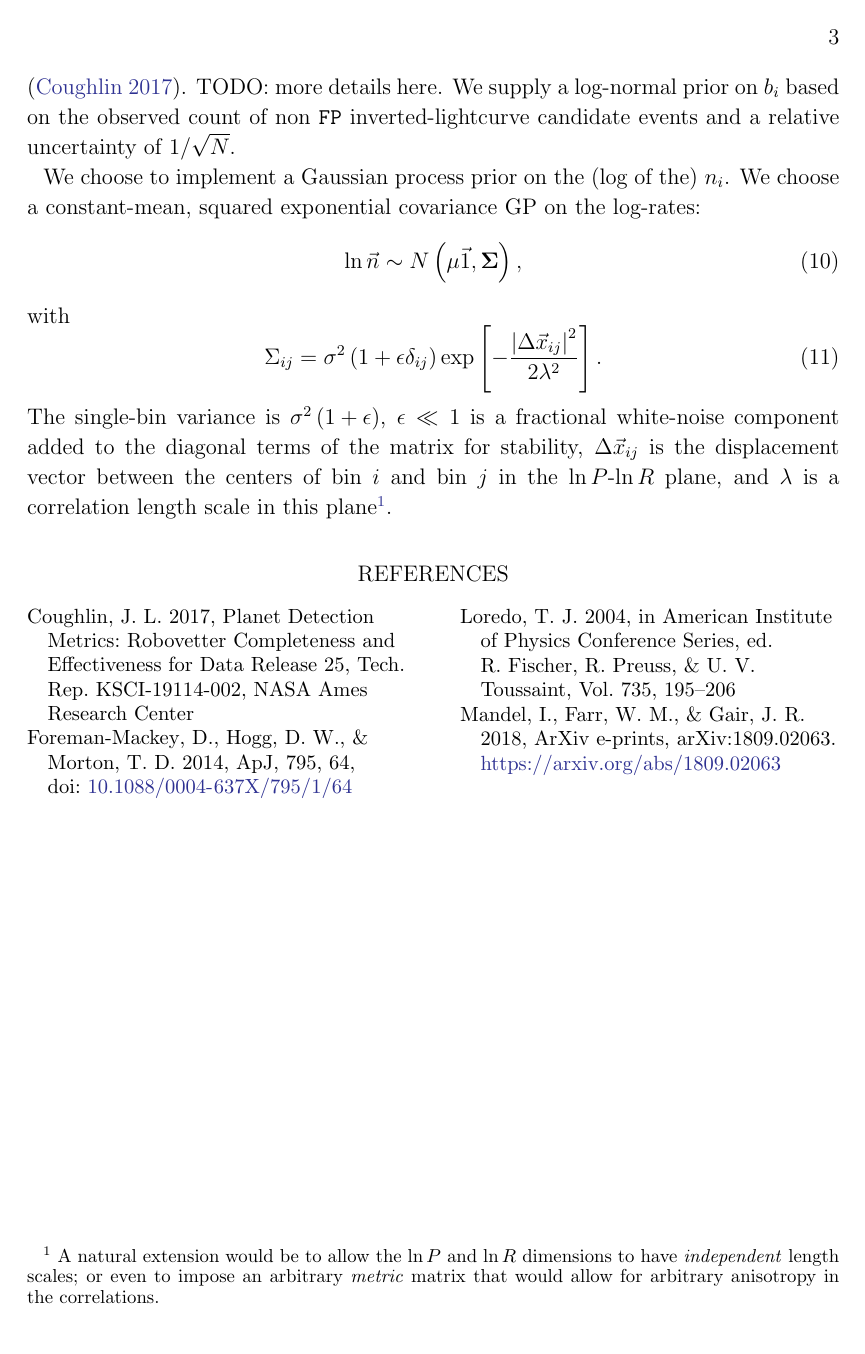
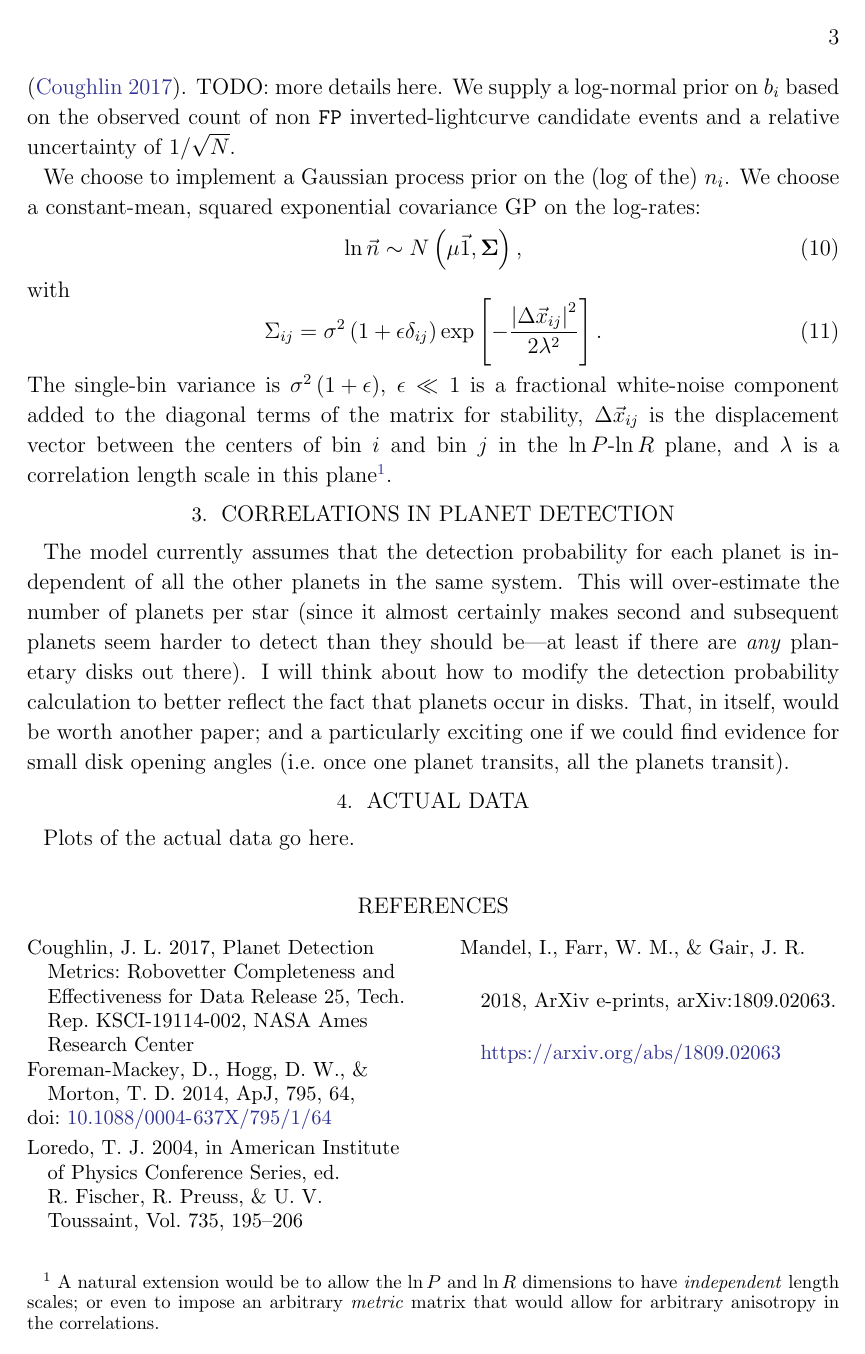
Before and after one commit to farr/KeplerContam, a LaTeX paper (notes/mixture_notes.tex): page 3 of 3. Compiled offline with LaTeX, dvips and Ghostscript.

Commit message:
Added notes on detection correlations.

```diff
--- a/notes/mixture_notes.tex
+++ b/notes/mixture_notes.tex
@@ -144,6 +144,22 @@ be to allow the $\ln P$ and $\ln R$ dimensions to have \emph{independent} length
 scales; or even to impose an arbitrary \emph{metric} matrix that would allow for
 arbitrary anisotropy in the correlations.}.
 
+\section{Correlations in Planet Detection}
+
+The model currently assumes that the detection probability for each planet is
+independent of all the other planets in the same system.  This will
+over-estimate the number of planets per star (since it almost certainly makes
+second and subsequent planets seem harder to detect than they should be---at
+least if there are \emph{any} planetary disks out there).  I will think about
+how to modify the detection probability calculation to better reflect the fact
+that planets occur in disks.  That, in itself, would be worth another paper; and
+a particularly exciting one if we could find evidence for small disk opening
+angles (i.e.\ once one planet transits, all the planets transit).
+
+\section{Actual Data}
+
+Plots of the actual data go here.
+
 \bibliography{mixture_notes}
 
 \end{document}
```
